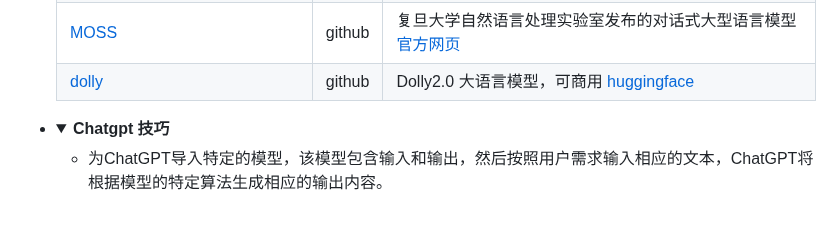
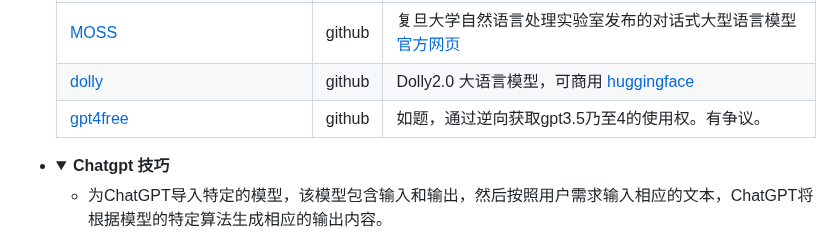
Before and after one commit to Masaicker/Masaicker, a Markdown page: AIGC.md, the part around the change. GitHub-like rendering; folded sections open; blank space fills up the shorter version.

```diff
--- a/AIGC.md
+++ b/AIGC.md
@@ -359,6 +359,11 @@
 <td>github</td>
 <td>Dolly2.0 大语言模型，可商用 <a href="https://huggingface.co/databricks/dolly-v2-12b">huggingface</a></td>
 </tr>
+<tr>
+<td><a href="https://github.com/xtekky/gpt4free">gpt4free</a></td>
+<td>github</td>
+<td>如题，通过逆向获取gpt3.5乃至4的使用权。有争议。</td>
+</tr>
 </tbody>
 </table>
     </details></li>
```
